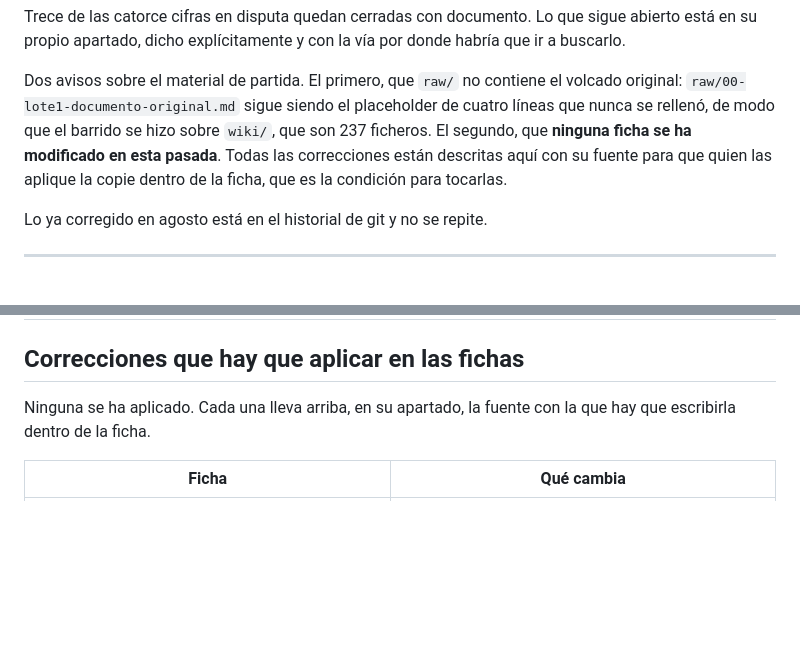
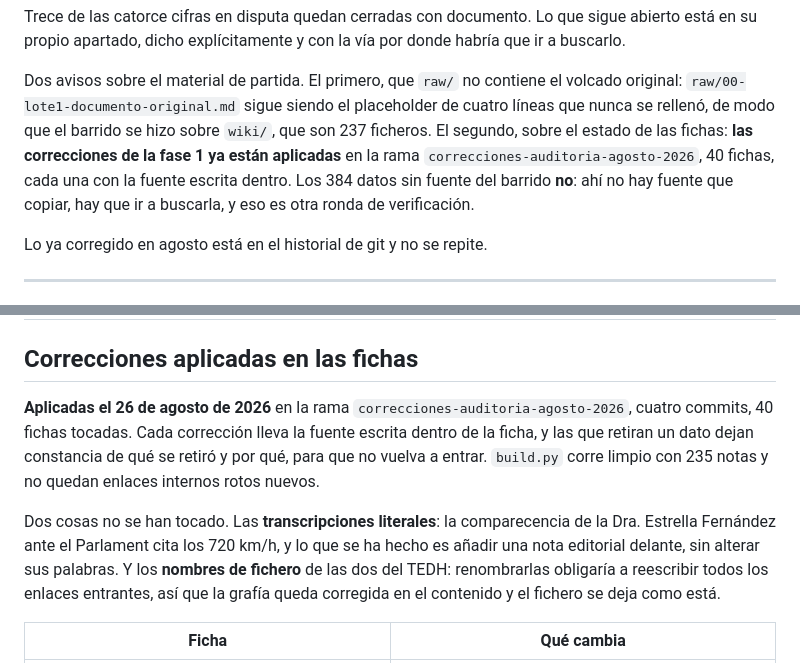
Before and after one commit to jcaballeroramos/adg, a Markdown page: AUDITORIA.md, 2 parts joined by grey strips. Drawn GitHub-style; blank space fills up the shorter version.

Commit message:
AUDITORIA: marcar como aplicadas las correcciones de la fase 1
Co-Authored-By: Claude Opus 5 <noreply@anthropic.com>

```diff
--- a/AUDITORIA.md
+++ b/AUDITORIA.md
@@ -19,9 +19,11 @@ su propio apartado, dicho explícitamente y con la vía por donde habría que ir
 
 Dos avisos sobre el material de partida. El primero, que `raw/` no contiene el volcado original:
 `raw/00-lote1-documento-original.md` sigue siendo el placeholder de cuatro líneas que nunca se
-rellenó, de modo que el barrido se hizo sobre `wiki/`, que son 237 ficheros. El segundo, que
-**ninguna ficha se ha modificado en esta pasada**. Todas las correcciones están descritas aquí con
-su fuente para que quien las aplique la copie dentro de la ficha, que es la condición para tocarlas.
+rellenó, de modo que el barrido se hizo sobre `wiki/`, que son 237 ficheros. El segundo, sobre el estado de
+las fichas: **las correcciones de la fase 1 ya están aplicadas** en la rama
+`correcciones-auditoria-agosto-2026`, 40 fichas, cada una con la fuente escrita dentro. Los 384
+datos sin fuente del barrido **no**: ahí no hay fuente que copiar, hay que ir a buscarla, y eso es
+otra ronda de verificación.
 
 Lo ya corregido en agosto está en el historial de git y no se repite.
 
@@ -913,10 +915,18 @@ su testimonio en Instagram en noviembre 2025». Son dos hechos distintos, y bast
 frase.
 ---
 
-## Correcciones que hay que aplicar en las fichas
+## Correcciones aplicadas en las fichas
 
-Ninguna se ha aplicado. Cada una lleva arriba, en su apartado, la fuente con la que hay que
-escribirla dentro de la ficha.
+**Aplicadas el 26 de agosto de 2026** en la rama `correcciones-auditoria-agosto-2026`, cuatro
+commits, 40 fichas tocadas. Cada corrección lleva la fuente escrita dentro de la ficha, y las que
+retiran un dato dejan constancia de qué se retiró y por qué, para que no vuelva a entrar. `build.py`
+corre limpio con 235 notas y no quedan enlaces internos rotos nuevos.
+
+Dos cosas no se han tocado. Las **transcripciones literales**: la comparecencia de la Dra. Estrella
+Fernández ante el Parlament cita los 720 km/h, y lo que se ha hecho es añadir una nota editorial
+delante, sin alterar sus palabras. Y los **nombres de fichero** de las dos del TEDH: renombrarlas
+obligaría a reescribir todos los enlaces entrantes, así que la grafía queda corregida en el
+contenido y el fichero se deja como está.
 
 | Ficha | Qué cambia |
 |---|---|
```
